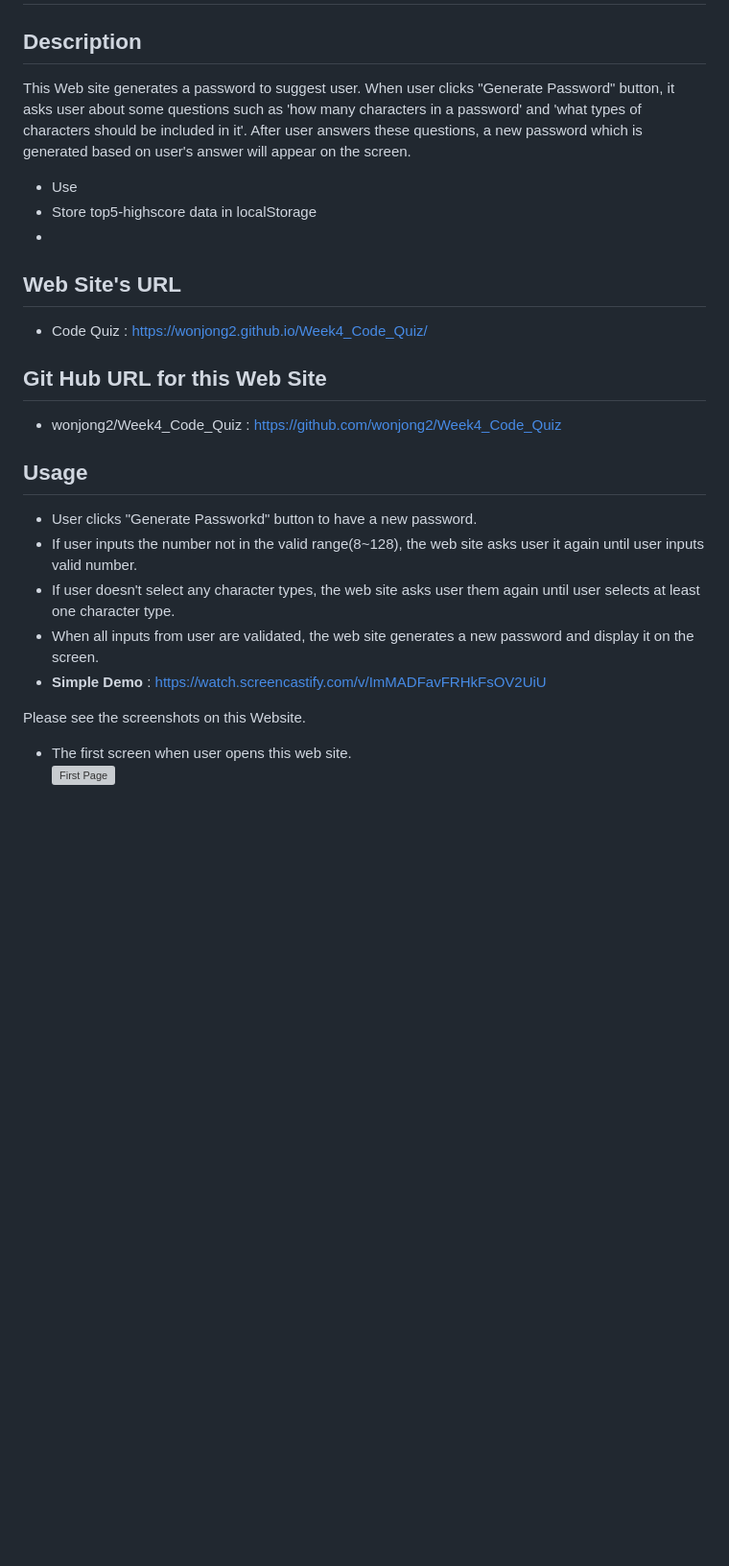
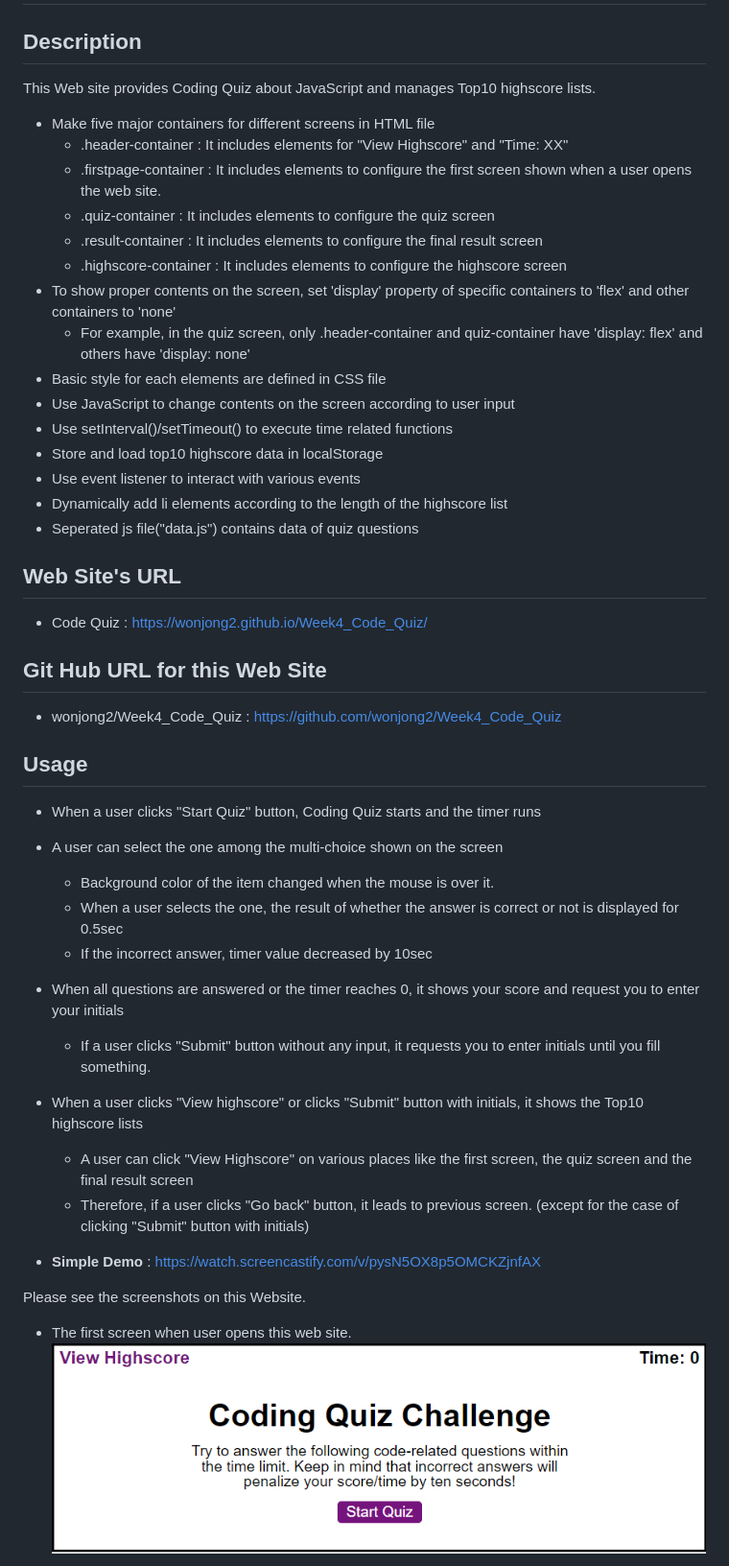
Before and after one commit to wonjong2/Week4_Code_Quiz, a Markdown page: README.md, the part around the change printed below. Shown: that part at 96% size. GitHub-like rendering; pictures changed too: assets/images/firstScreen.png (added); blank space fills up the shorter version; grey boxes are pictures that could not be loaded.

Commit message:
Updated README.md and comments, added image files

```diff
--- a/README.md
+++ b/README.md
@@ -2,13 +2,23 @@
 
 ## Description
 
-This Web site generates a password to suggest user.
-When user clicks "Generate Password" button, it asks user about some questions such as 'how many characters in a password' and 'what types of characters should be included in it'.
-After user answers these questions, a new password which is generated based on user's answer will appear on the screen.
+This Web site provides Coding Quiz about JavaScript and manages Top10 highscore lists.
 
-- Use
-- Store top5-highscore data in localStorage
--
+- Make five major containers for different screens in HTML file
+    - .header-container : It includes elements for "View Highscore" and "Time: XX"
+    - .firstpage-container : It includes elements to configure the first screen shown when a user opens the web site.
+    - .quiz-container : It includes elements to configure the quiz screen
+    - .result-container : It includes elements to configure the final result screen
+    - .highscore-container : It includes elements to configure the highscore screen
+- To show proper contents on the screen, set 'display' property of specific containers to 'flex' and other containers to 'none'
+    - For example, in the quiz screen, only .header-container and quiz-container have 'display: flex' and others have 'display: none'
+- Basic style for each elements are defined in CSS file
+- Use JavaScript to change contents on the screen according to user input
+- Use setInterval()/setTimeout() to execute time related functions
+- Store and load top10 highscore data in localStorage
+- Use event listener to interact with various events
+- Dynamically add li elements according to the length of the highscore list
+- Seperated js file("data.js") contains data of quiz questions
 
 ## Web Site's URL
 
@@ -20,14 +30,21 @@ https://wonjong2.github.io/Week4_Code_Quiz/
 
 ## Usage
 
-- User clicks "Generate Passworkd" button to have a new password.
-- If user inputs the number not in the valid range(8~128), the web site asks user it again until user inputs valid number.
-- If user doesn't select any character types, the web site asks user them again until user selects at least one character type.
-- When all inputs from user are validated, the web site generates a new password and display it on the screen.
-- __Simple Demo__ : https://watch.screencastify.com/v/ImMADFavFRHkFsOV2UiU
+- When a user clicks "Start Quiz" button, Coding Quiz starts and the timer runs
+- A user can select the one among the multi-choice shown on the screen
+    - Background color of the item changed when the mouse is over it.
+    - When a user selects the one, the result of whether the answer is correct or not is displayed for 0.5sec
+    - If the incorrect answer, timer value decreased by 10sec
+- When all questions are answered or the timer reaches 0, it shows your score and request you to enter your initials
+    - If a user clicks "Submit" button without any input, it requests you to enter initials until you fill something.
+- When a user clicks "View highscore" or clicks "Submit" button with initials, it shows the Top10 highscore lists
+    - A user can click "View Highscore" on various places like the first screen, the quiz screen and the final result screen
+    - Therefore, if a user clicks "Go back" button, it leads to previous screen. (except for the case of clicking "Submit" button with initials)
+
+- __Simple Demo__ : https://watch.screencastify.com/v/pysN5OX8p5OMCKZjnfAX
 
 Please see the screenshots on this Website.
 
 - The first screen when user opens this web site.<br>
-    ![First Page](images/launchScreen.jpg)
+    ![First](/assets/images/firstScreen.png)
 
```
Also changed, not shown: other parts of README.md (+7 -4 lines), assets/images/finalResultScreen.png (added), assets/images/quizScreen.png (added), assets/images/top10highscore.png (added), 3 other files.
